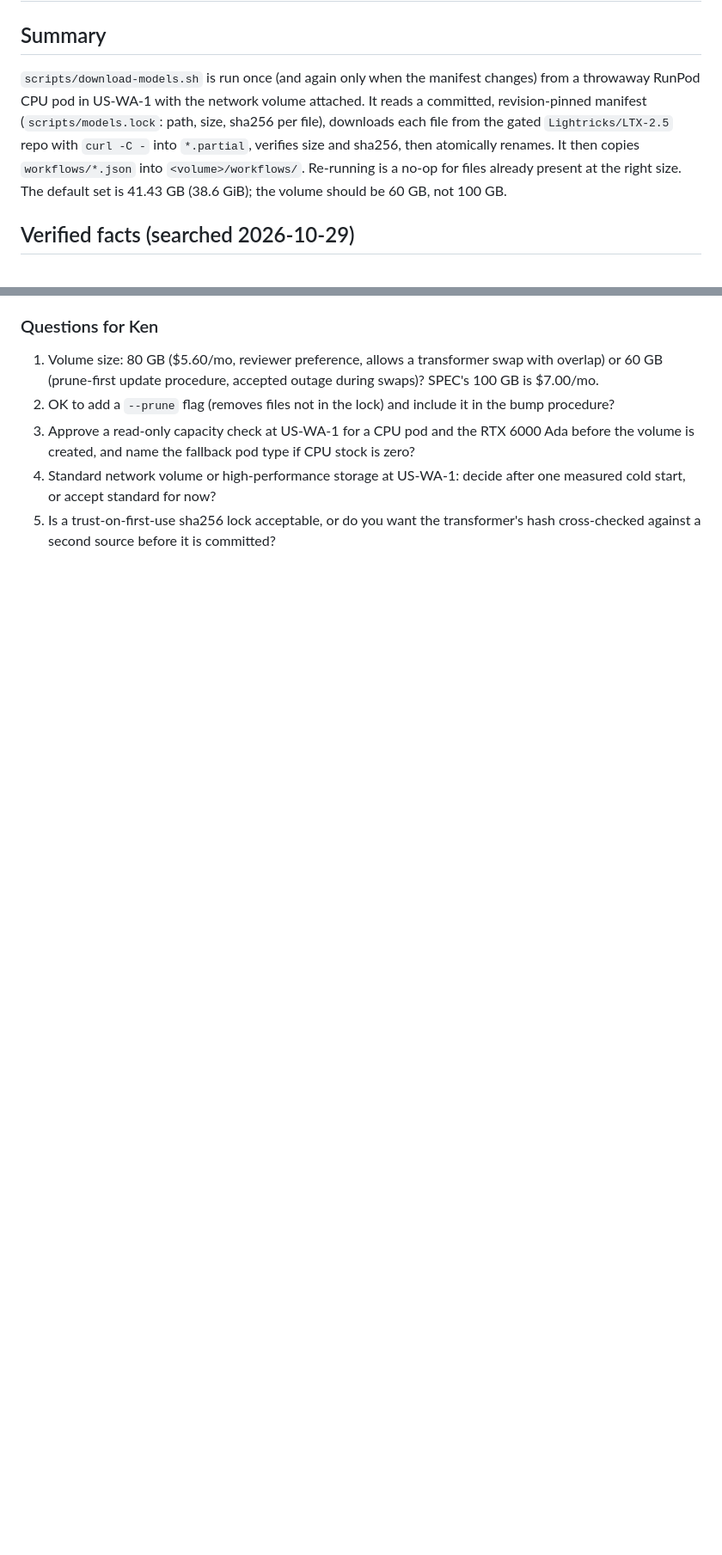
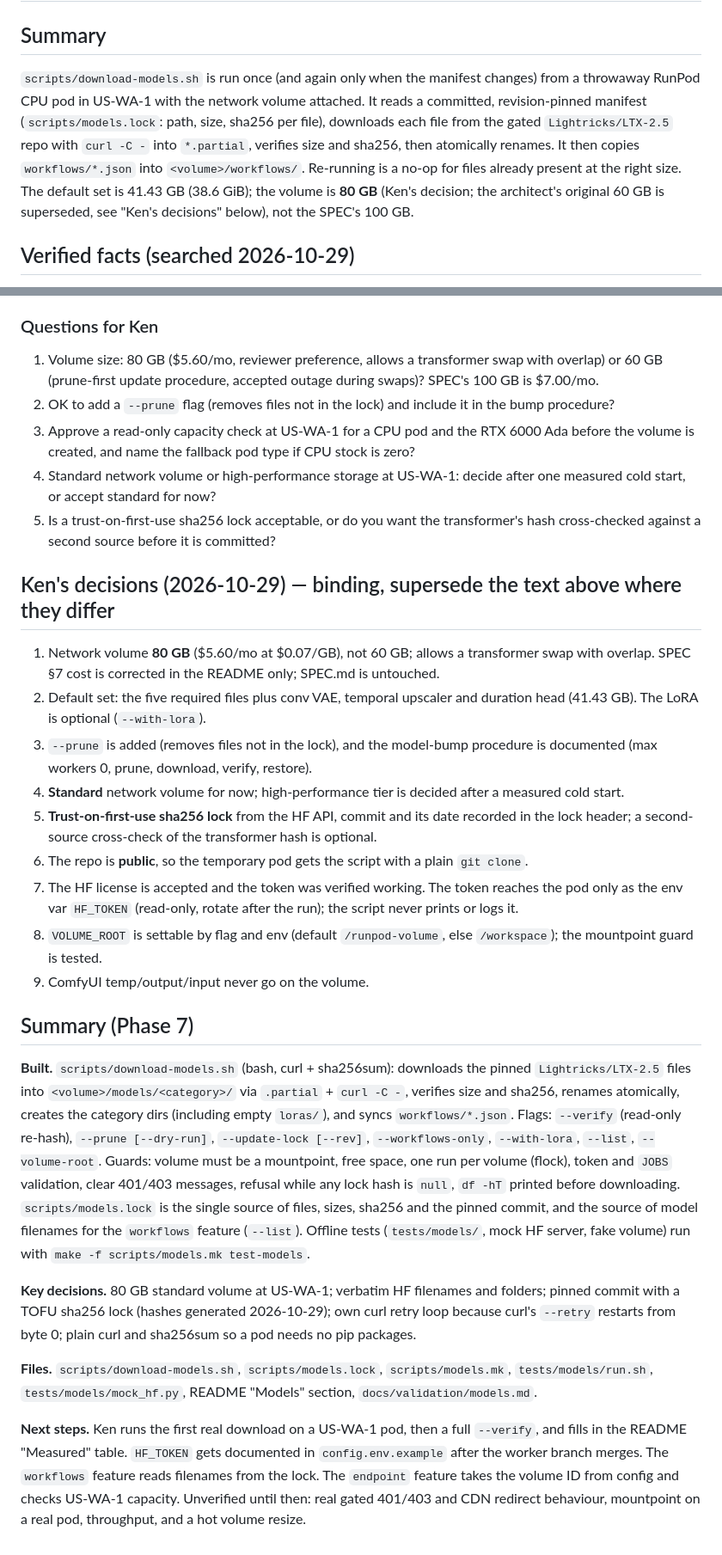
Before and after one commit to ken-ck-yu/jubividia, a Markdown page: docs/decisions/models.md, 2 parts joined by grey strips. Shown at 86% size. Drawn GitHub-style; blank space fills up the shorter version.

Commit message:
Record Ken's decisions and Phase 7 summary in models design note
Co-Authored-By: Claude Sonnet 5.5 <noreply@anthropic.com>

```diff
--- a/docs/decisions/models.md
+++ b/docs/decisions/models.md
@@ -1,7 +1,7 @@
 # models — design note
 
 ## Summary
-`scripts/download-models.sh` is run once (and again only when the manifest changes) from a throwaway RunPod CPU pod in US-WA-1 with the network volume attached. It reads a committed, revision-pinned manifest (`scripts/models.lock`: path, size, sha256 per file), downloads each file from the gated `Lightricks/LTX-2.5` repo with `curl -C -` into `*.partial`, verifies size and sha256, then atomically renames. It then copies `workflows/*.json` into `<volume>/workflows/`. Re-running is a no-op for files already present at the right size. The default set is 41.43 GB (38.6 GiB); the volume should be 60 GB, not 100 GB.
+`scripts/download-models.sh` is run once (and again only when the manifest changes) from a throwaway RunPod CPU pod in US-WA-1 with the network volume attached. It reads a committed, revision-pinned manifest (`scripts/models.lock`: path, size, sha256 per file), downloads each file from the gated `Lightricks/LTX-2.5` repo with `curl -C -` into `*.partial`, verifies size and sha256, then atomically renames. It then copies `workflows/*.json` into `<volume>/workflows/`. Re-running is a no-op for files already present at the right size. The default set is 41.43 GB (38.6 GiB); the volume is **80 GB** (Ken's decision; the architect's original 60 GB is superseded, see "Ken's decisions" below), not the SPEC's 100 GB.
 
 ## Verified facts (searched 2026-10-29)
 Source: HF API `Lightricks/LTX-2.5` (repo commit `49b093a39c19169a8a81721dcc541e07e945232f`, last modified 2026-10-11), `gated: auto`, license `ltx-2.x-community-license-agreement`, plus the model card. The repo's folder names are already the ComfyUI folder names, so the HF path and the volume path are identical (`models/<repo path>`). docs.ltx.video returned 403 to the fetcher, so docs.ltx.video itself was NOT read; the HF model card and repo tree were used instead. The HF card does not say where files go in ComfyUI, but the repo layout matches the folders in worker.md.
@@ -135,3 +136,25 @@ Follows from Ken's decision 9 and is forced by the platform: the volume is bound
 3. Approve a read-only capacity check at US-WA-1 for a CPU pod and the RTX 6000 Ada before the volume is created, and name the fallback pod type if CPU stock is zero?
 4. Standard network volume or high-performance storage at US-WA-1: decide after one measured cold start, or accept standard for now?
 5. Is a trust-on-first-use sha256 lock acceptable, or do you want the transformer's hash cross-checked against a second source before it is committed?
+
+## Ken's decisions (2026-10-29) — binding, supersede the text above where they differ
+
+1. Network volume **80 GB** ($5.60/mo at $0.07/GB), not 60 GB; allows a transformer swap with overlap. SPEC §7 cost is corrected in the README only; SPEC.md is untouched.
+2. Default set: the five required files plus conv VAE, temporal upscaler and duration head (41.43 GB). The LoRA is optional (`--with-lora`).
+3. `--prune` is added (removes files not in the lock), and the model-bump procedure is documented (max workers 0, prune, download, verify, restore).
+4. **Standard** network volume for now; high-performance tier is decided after a measured cold start.
+5. **Trust-on-first-use sha256 lock** from the HF API, commit and its date recorded in the lock header; a second-source cross-check of the transformer hash is optional.
+6. The repo is **public**, so the temporary pod gets the script with a plain `git clone`.
+7. The HF license is accepted and the token was verified working. The token reaches the pod only as the env var `HF_TOKEN` (read-only, rotate after the run); the script never prints or logs it.
+8. `VOLUME_ROOT` is settable by flag and env (default `/runpod-volume`, else `/workspace`); the mountpoint guard is tested.
+9. ComfyUI temp/output/input never go on the volume.
+
+## Summary (Phase 7)
+
+**Built.** `scripts/download-models.sh` (bash, curl + sha256sum): downloads the pinned `Lightricks/LTX-2.5` files into `<volume>/models/<category>/` via `.partial` + `curl -C -`, verifies size and sha256, renames atomically, creates the category dirs (including empty `loras/`), and syncs `workflows/*.json`. Flags: `--verify` (read-only re-hash), `--prune [--dry-run]`, `--update-lock [--rev]`, `--workflows-only`, `--with-lora`, `--list`, `--volume-root`. Guards: volume must be a mountpoint, free space, one run per volume (flock), token and `JOBS` validation, clear 401/403 messages, refusal while any lock hash is `null`, `df -hT` printed before downloading. `scripts/models.lock` is the single source of files, sizes, sha256 and the pinned commit, and the source of model filenames for the `workflows` feature (`--list`). Offline tests (`tests/models/`, mock HF server, fake volume) run with `make -f scripts/models.mk test-models`.
+
+**Key decisions.** 80 GB standard volume at US-WA-1; verbatim HF filenames and folders; pinned commit with a TOFU sha256 lock (hashes generated 2026-10-29); own curl retry loop because curl's `--retry` restarts from byte 0; plain curl and sha256sum so a pod needs no pip packages.
+
+**Files.** `scripts/download-models.sh`, `scripts/models.lock`, `scripts/models.mk`, `tests/models/run.sh`, `tests/models/mock_hf.py`, README "Models" section, `docs/validation/models.md`.
+
+**Next steps.** Ken runs the first real download on a US-WA-1 pod, then a full `--verify`, and fills in the README "Measured" table. `HF_TOKEN` gets documented in `config.env.example` after the worker branch merges. The `workflows` feature reads filenames from the lock. The `endpoint` feature takes the volume ID from config and checks US-WA-1 capacity. Unverified until then: real gated 401/403 and CDN redirect behaviour, mountpoint on a real pod, throughput, and a hot volume resize.
```
Also changed, not shown: other parts of docs/decisions/models.md (+2 -1 lines).
